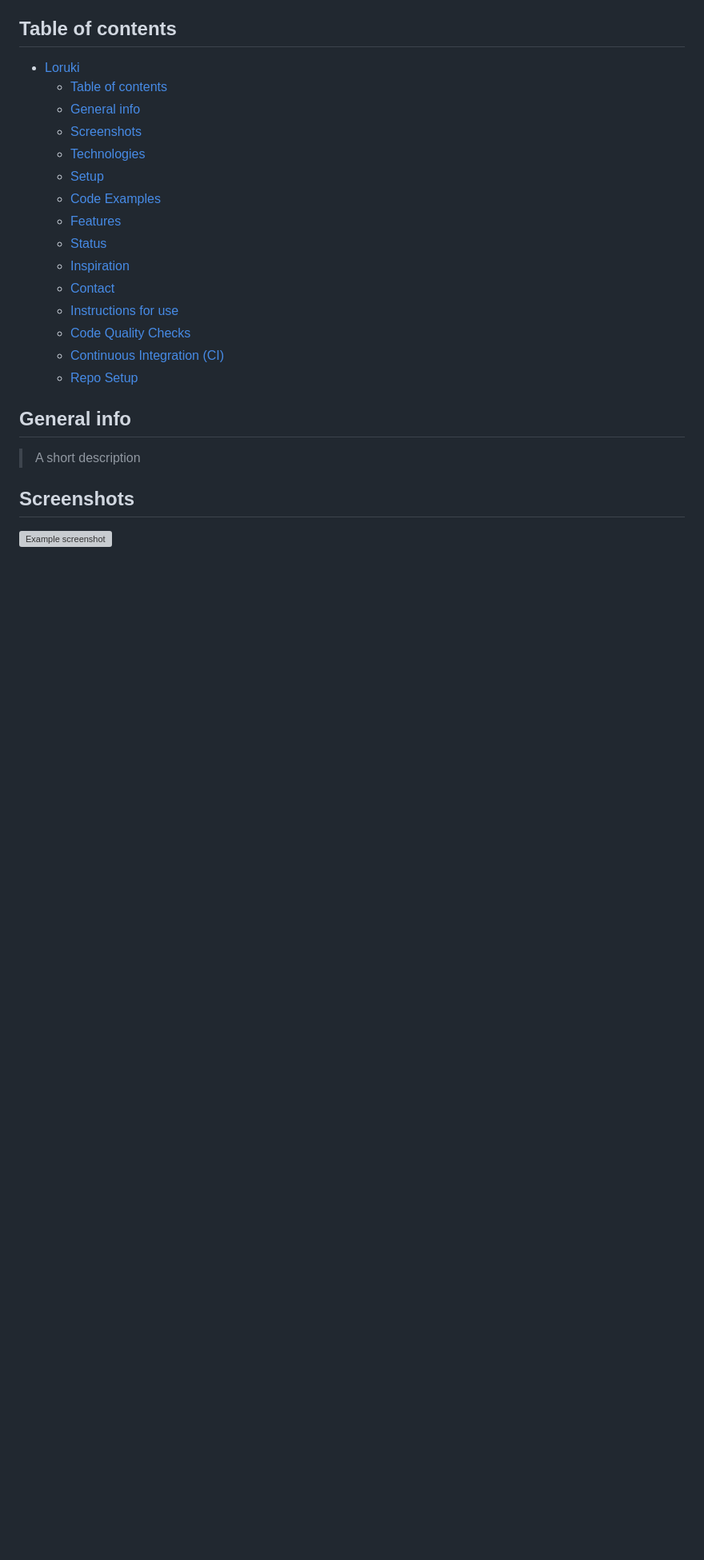
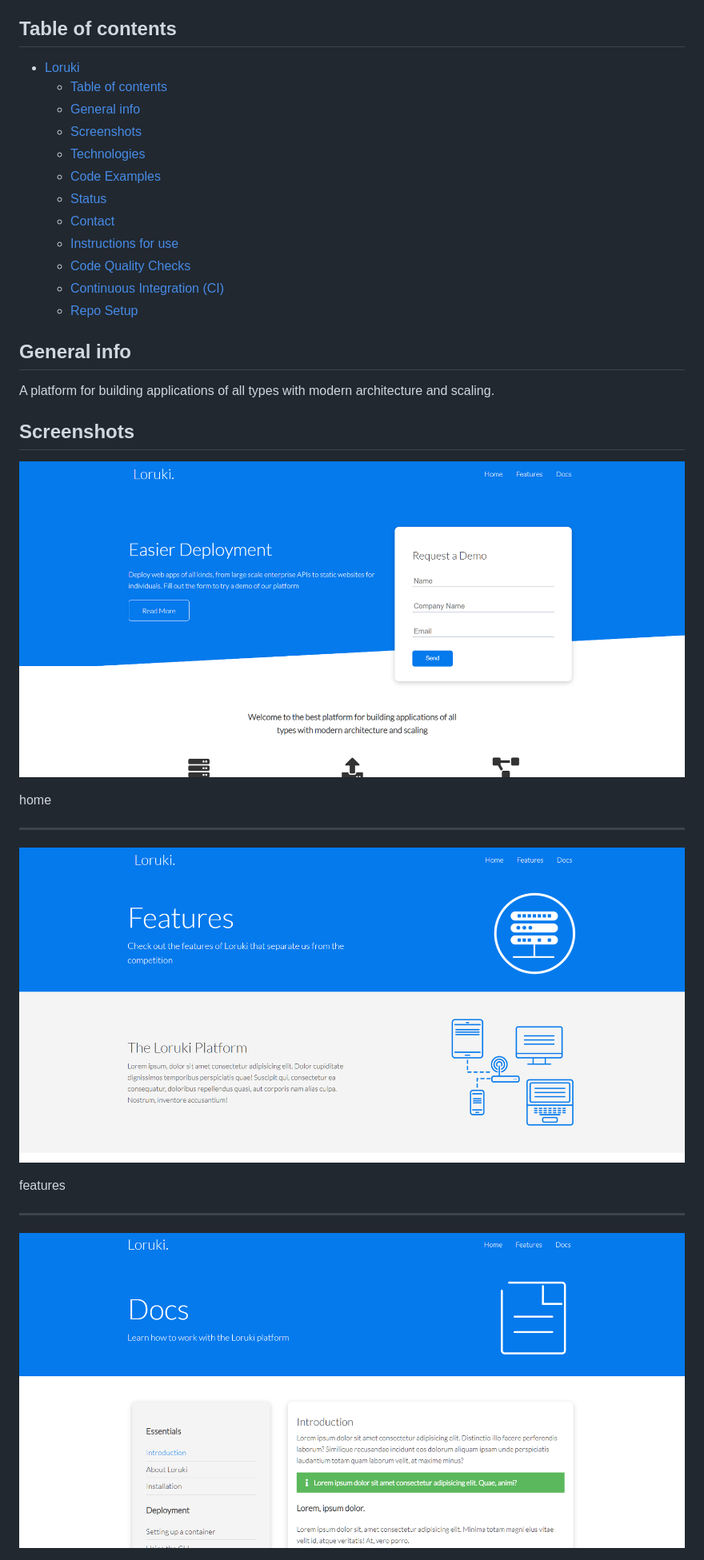
Before and after one commit to BF-FrontEnd-class-2025/group-3-loruki, a Markdown page: README.md, the part around the change printed below. Shown: that part at 80% size. GitHub-like rendering; pictures changed too: images/screenshots/page1.png (added), images/screenshots/page2.png (added), images/screenshots/page3.png (added); blank space fills up the shorter version; grey boxes are pictures that could not be loaded.

```diff
--- a/README.md
+++ b/README.md
@@ -10,11 +10,8 @@ scaling.
   - [General info](#general-info)
   - [Screenshots](#screenshots)
   - [Technologies](#technologies)
-  - [Setup](#setup)
   - [Code Examples](#code-examples)
-  - [Features](#features)
   - [Status](#status)
-  - [Inspiration](#inspiration)
   - [Contact](#contact)
   - [Instructions for use](#instructions-for-use)
   - [Code Quality Checks](#code-quality-checks)
@@ -23,8 +20,22 @@ scaling.
 
 ## General info
 
-> A short description
+A platform for building applications of all types with modern architecture and
+scaling.
 
 ## Screenshots
 
-![Example screenshot](./planning/screenshot.jpg)
+![home](./images/screenshots/page1.png)
+
+home
+
+---
+
+![features](./images/screenshots/page2.png)
+
+features
+
+---
+
+![docs](./images/screenshots/page3.png)
+
```
Also changed, not shown: other parts of README.md (+26 -30 lines).
